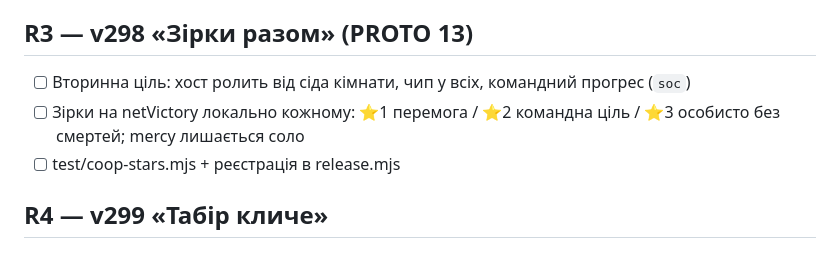
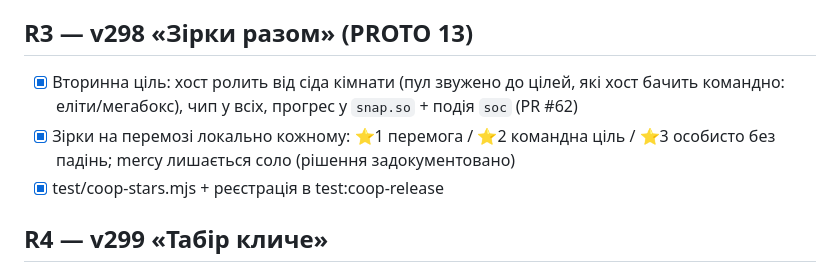
Before and after one commit to slonce70/zombie-world-rescue, a Markdown page: TODO.md, the part around the change. Rendered like a GitHub page.

Commit message:
docs: TODO — R3 v298 «Зірки разом» закрито (PR #62)
Claude-Session: https://claude.ai/code/session_019tT18UXRj5aj6xNRbZJhGF

```diff
--- a/TODO.md
+++ b/TODO.md
@@ -61,9 +61,9 @@
 - [x] test/coop-super.mjs + реєстрація в test:coop-release
 
 ## R3 — v298 «Зірки разом» (PROTO 13)
-- [ ] Вторинна ціль: хост ролить від сіда кімнати, чип у всіх, командний прогрес (`soc`)
-- [ ] Зірки на netVictory локально кожному: ⭐1 перемога / ⭐2 командна ціль / ⭐3 особисто без смертей; mercy лишається соло
-- [ ] test/coop-stars.mjs + реєстрація в release.mjs
+- [x] Вторинна ціль: хост ролить від сіда кімнати (пул звужено до цілей, які хост бачить командно: еліти/мегабокс), чип у всіх, прогрес у `snap.so` + подія `soc` (PR #62)
+- [x] Зірки на перемозі локально кожному: ⭐1 перемога / ⭐2 командна ціль / ⭐3 особисто без падінь; mercy лишається соло (рішення задокументовано)
+- [x] test/coop-stars.mjs + реєстрація в test:coop-release
 
 ## R4 — v299 «Табір кличе»
 - [ ] Тижневий квест табору (дошка в hqbase, week-key, прогрес соло+кооп, нагорода 🥚+🍖×2, БЕЗ FOMO); save `weeklyCamp` + cloudsave-guard
```
